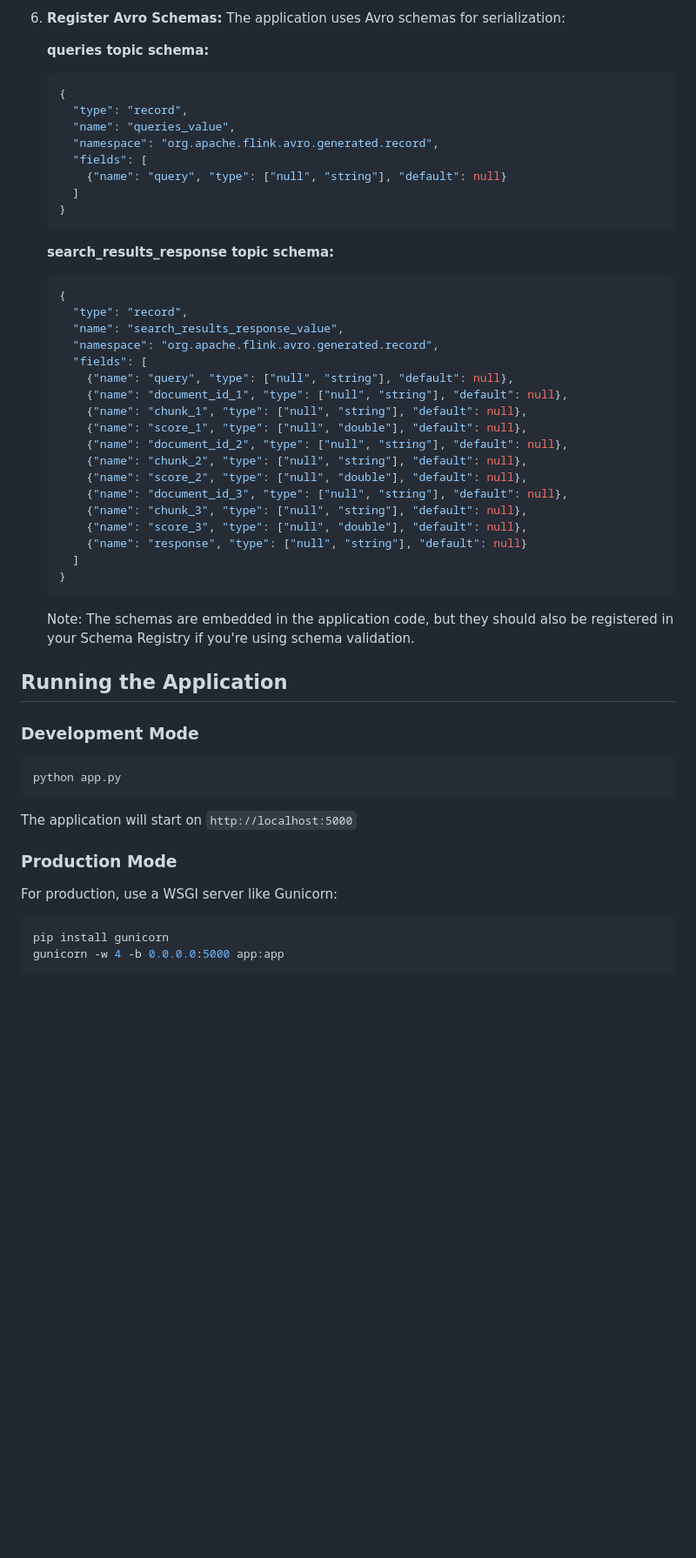
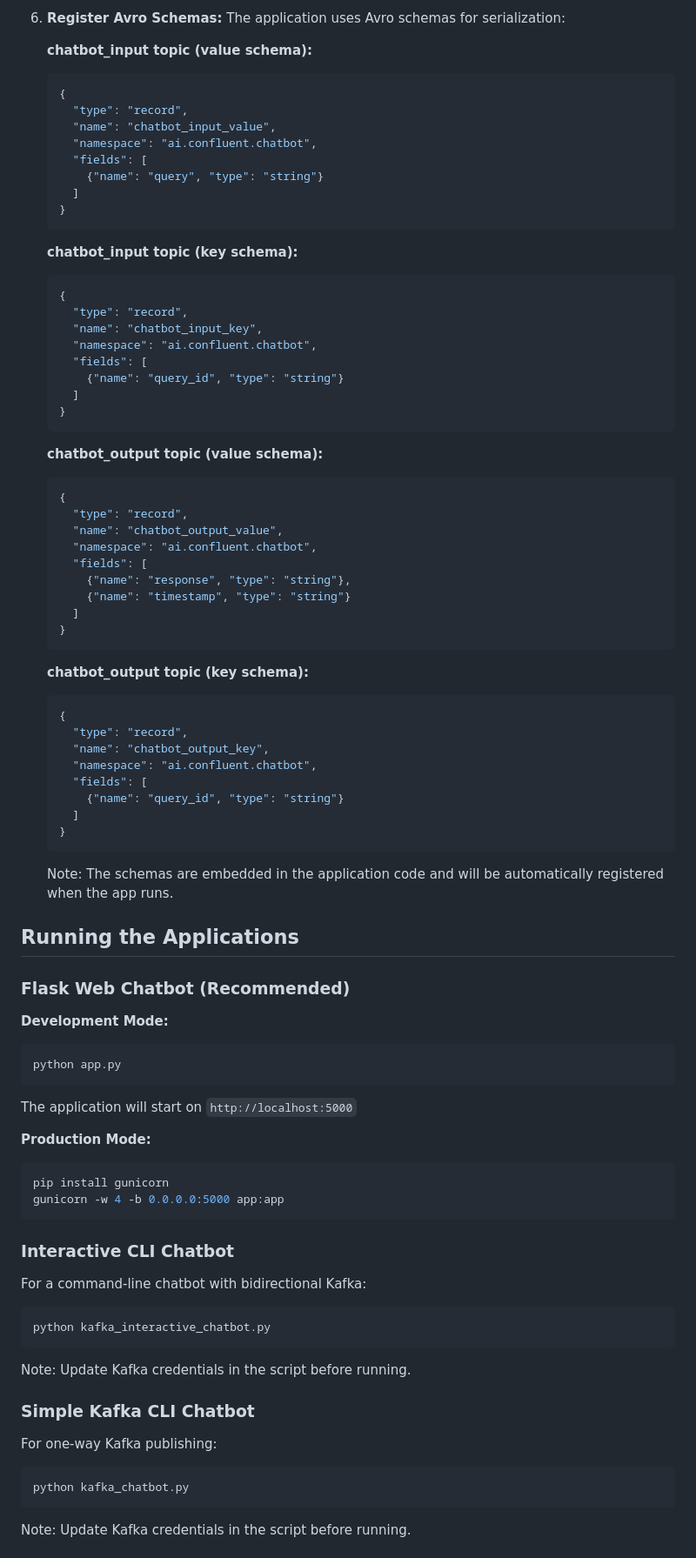
Before and after one commit to qyang-confluent/confluent-flink, a Markdown page: ai/chatbot/README.md, the part around one of its changes. Shown at 87% size. GitHub-like rendering; blank space fills up the shorter version.

````diff
--- a/ai/chatbot/README.md
+++ b/ai/chatbot/README.md
@@ -98,58 +159,86 @@ User ← Web Interface ← Flask Backend ← Kafka (search_results_response topi
 6. **Register Avro Schemas:**
    The application uses Avro schemas for serialization:
 
-   **queries topic schema:**
+   **chatbot_input topic (value schema):**
    ```json
    {
      "type": "record",
-     "name": "queries_value",
-     "namespace": "org.apache.flink.avro.generated.record",
+     "name": "chatbot_input_value",
+     "namespace": "ai.confluent.chatbot",
      "fields": [
-       {"name": "query", "type": ["null", "string"], "default": null}
+       {"name": "query", "type": "string"}
      ]
    }
    ```
 
-   **search_results_response topic schema:**
+   **chatbot_input topic (key schema):**
    ```json
    {
      "type": "record",
-     "name": "search_results_response_value",
-     "namespace": "org.apache.flink.avro.generated.record",
+     "name": "chatbot_input_key",
+     "namespace": "ai.confluent.chatbot",
      "fields": [
-       {"name": "query", "type": ["null", "string"], "default": null},
-       {"name": "document_id_1", "type": ["null", "string"], "default": null},
-       {"name": "chunk_1", "type": ["null", "string"], "default": null},
-       {"name": "score_1", "type": ["null", "double"], "default": null},
-       {"name": "document_id_2", "type": ["null", "string"], "default": null},
-       {"name": "chunk_2", "type": ["null", "string"], "default": null},
-       {"name": "score_2", "type": ["null", "double"], "default": null},
-       {"name": "document_id_3", "type": ["null", "string"], "default": null},
-       {"name": "chunk_3", "type": ["null", "string"], "default": null},
-       {"name": "score_3", "type": ["null", "double"], "default": null},
-       {"name": "response", "type": ["null", "string"], "default": null}
+       {"name": "query_id", "type": "string"}
      ]
    }
    ```
 
-   Note: The schemas are embedded in the application code, but they should also be registered in your Schema Registry if you're using schema validation.
+   **chatbot_output topic (value schema):**
+   ```json
+   {
+     "type": "record",
+     "name": "chatbot_output_value",
+     "namespace": "ai.confluent.chatbot",
+     "fields": [
+       {"name": "response", "type": "string"},
+       {"name": "timestamp", "type": "string"}
+     ]
+   }
+   ```
 
-## Running the Application
+   **chatbot_output topic (key schema):**
+   ```json
+   {
+     "type": "record",
+     "name": "chatbot_output_key",
+     "namespace": "ai.confluent.chatbot",
+     "fields": [
+       {"name": "query_id", "type": "string"}
+     ]
+   }
+   ```
 
-### Development Mode
+   Note: The schemas are embedded in the application code and will be automatically registered when the app runs.
 
+## Running the Applications
+
+### Flask Web Chatbot (Recommended)
+
+**Development Mode:**
 ```bash
 python app.py
 ```
-
 The application will start on `http://localhost:5000`
 
-### Production Mode
-
-For production, use a WSGI server like Gunicorn:
-
+**Production Mode:**
 ```bash
 pip install gunicorn
 gunicorn -w 4 -b 0.0.0.0:5000 app:app
 ```
 
+### Interactive CLI Chatbot
+
+For a command-line chatbot with bidirectional Kafka:
+```bash
+python kafka_interactive_chatbot.py
+```
+Note: Update Kafka credentials in the script before running.
+
+### Simple Kafka CLI Chatbot
+
+For one-way Kafka publishing:
+```bash
+python kafka_chatbot.py
+```
+Note: Update Kafka credentials in the script before running.
+
````
Also changed, not shown: other parts of ai/chatbot/README.md (+165 -57 lines).
